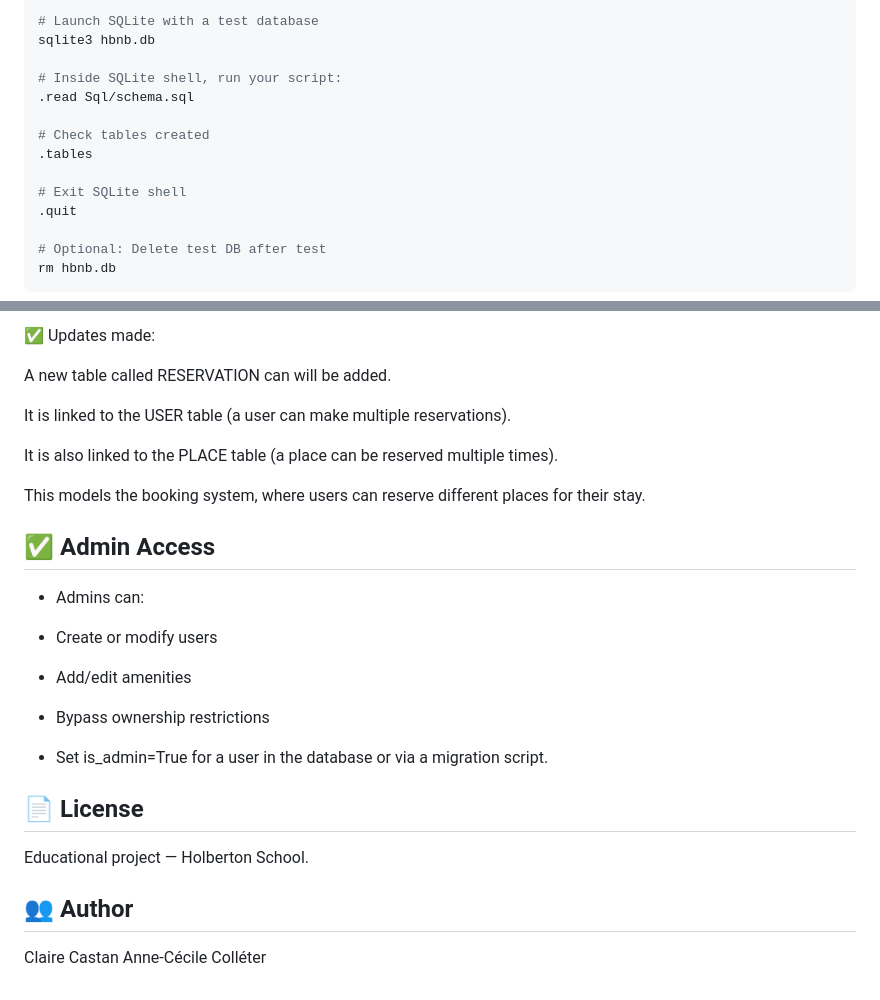
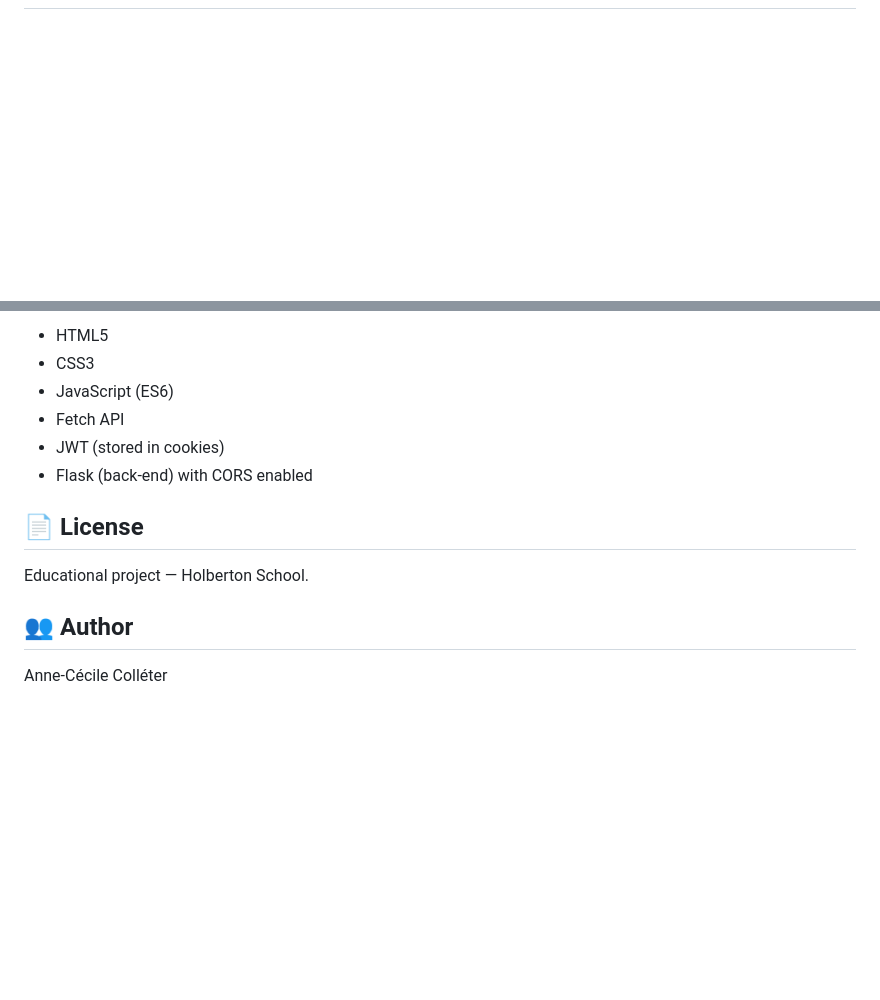
Before and after one commit to AnneCecile2935/holbertonschool-hbnb, a Markdown page: part4/README.md, 2 parts joined by grey strips. Drawn GitHub-style; blank space fills up the shorter version.

````diff
--- a/part4/README.md
+++ b/part4/README.md
@@ -160,17 +134,0 @@ To verify and test your SQL scripts (e.g., schema creation, table relationships)
-```bash
-# Launch SQLite with a test database
-sqlite3 hbnb.db
-
-# Inside SQLite shell, run your script:
-.read Sql/schema.sql
-
-# Check tables created
-.tables
-
-# Exit SQLite shell
-.quit
-
-# Optional: Delete test DB after test
-rm hbnb.db
-```
-
@@ -236,24 +135,9 @@ erDiagram
-✅ Updates made:
-
-A new table called RESERVATION can will be added.
-
-It is linked to the USER table (a user can make multiple reservations).
-
-It is also linked to the PLACE table (a place can be reserved multiple times).
-
-This models the booking system, where users can reserve different places for their stay.
-
-## ✅ Admin Access
-
-- Admins can:
-
-- Create or modify users
-
-- Add/edit amenities
-
-- Bypass ownership restrictions
-
-- Set is_admin=True for a user in the database or via a migration script.
+- HTML5
+- CSS3
+- JavaScript (ES6)
+- Fetch API
+- JWT (stored in cookies)
+- Flask (back-end) with CORS enabled
 
 ## 📄 License
 
@@ -261,4 +145,4 @@ Educational project — Holberton School.
 
 ## 👥 Author
 
-Claire Castan Anne-Cécile Colléter
+Anne-Cécile Colléter
````
Also changed, not shown: other parts of part4/README.md (+91 -175 lines).
